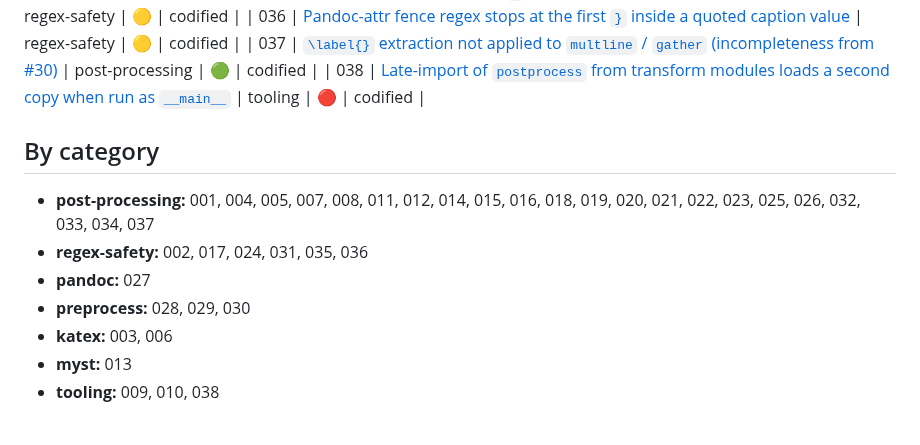
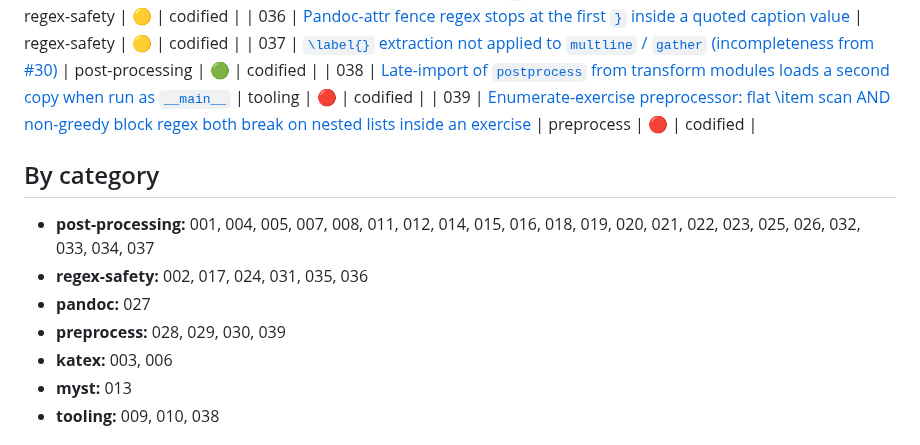
Before and after one commit to QuantEcon/claude-latex-to-myst, a Markdown page: LESSONS.md, the part around the change. GitHub-like rendering.

```diff
--- a/LESSONS.md
+++ b/LESSONS.md
@@ -45,13 +45,14 @@ Severity legend: 🔴 high · 🟡 medium · 🟢 low
 | 036 | [Pandoc-attr fence regex stops at the first `}` inside a quoted caption value](lessons/036-attr-fence-regex-chokes-on-braces-in-caption-values.md) | regex-safety | 🟡 | codified |
 | 037 | [`\label{}` extraction not applied to `multline` / `gather` (incompleteness from #30)](lessons/037-multline-gather-label-extraction-incomplete.md) | post-processing | 🟢 | codified |
 | 038 | [Late-import of `postprocess` from transform modules loads a second copy when run as `__main__`](lessons/038-postprocess-main-module-double-load.md) | tooling | 🔴 | codified |
+| 039 | [Enumerate-exercise preprocessor: flat \\item scan AND non-greedy block regex both break on nested lists inside an exercise](lessons/039-enumerate-exercise-markers-nested-list-depth-and-block-pairing.md) | preprocess | 🔴 | codified |
 
 ## By category
 
 - **post-processing:** 001, 004, 005, 007, 008, 011, 012, 014, 015, 016, 018, 019, 020, 021, 022, 023, 025, 026, 032, 033, 034, 037
 - **regex-safety:** 002, 017, 024, 031, 035, 036
 - **pandoc:** 027
-- **preprocess:** 028, 029, 030
+- **preprocess:** 028, 029, 030, 039
 - **katex:** 003, 006
 - **myst:** 013
 - **tooling:** 009, 010, 038
```
Also changed, not shown: lessons/039-enumerate-exercise-markers-nested-list-depth-and-block-pairing.md (added, +134 -0 lines).
